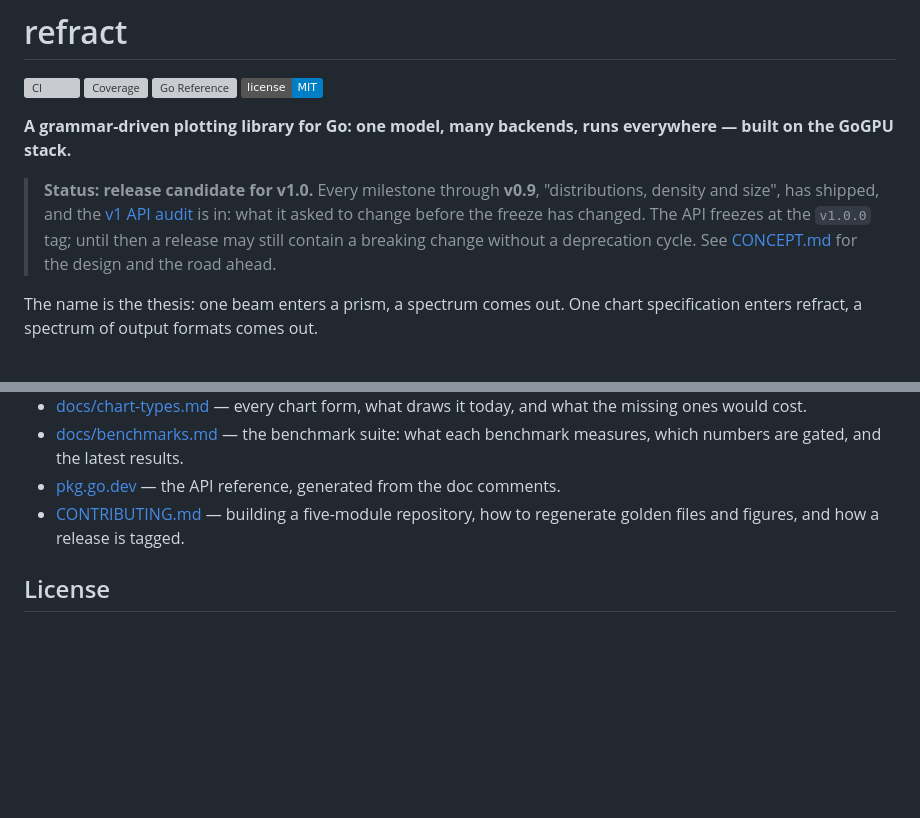
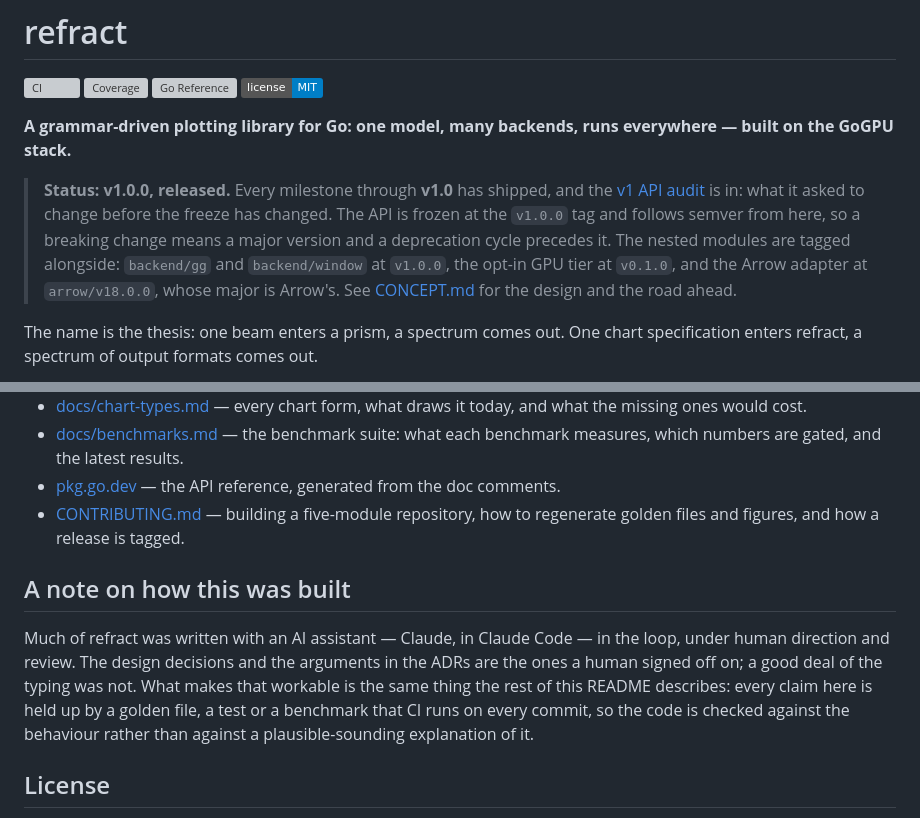
Before and after one commit to timzifer/refract, a Markdown page: README.md, 2 parts joined by grey strips. GitHub-like rendering; badges without logos; blank space fills up the shorter version; grey boxes are pictures that could not be loaded.

```diff
--- a/README.md
+++ b/README.md
@@ -12,12 +12,14 @@
 **A grammar-driven plotting library for Go: one model, many backends, runs
 everywhere — built on the GoGPU stack.**
 
-> **Status: release candidate for v1.0.** Every milestone through **v0.9**,
-> "distributions, density and size", has shipped, and the
-> [v1 API audit](docs/v1-api-audit.md) is in: what it asked to change before the
-> freeze has changed. The API freezes at the `v1.0.0` tag; until then a release
-> may still contain a breaking change without a deprecation cycle. See
-> [CONCEPT.md](CONCEPT.md) for the design and the road ahead.
+> **Status: v1.0.0, released.** Every milestone through **v1.0** has shipped,
+> and the [v1 API audit](docs/v1-api-audit.md) is in: what it asked to change
+> before the freeze has changed. The API is frozen at the `v1.0.0` tag and
+> follows semver from here, so a breaking change means a major version and a
+> deprecation cycle precedes it. The nested modules are tagged alongside:
+> `backend/gg` and `backend/window` at `v1.0.0`, the opt-in GPU tier at
+> `v0.1.0`, and the Arrow adapter at `arrow/v18.0.0`, whose major is Arrow's.
+> See [CONCEPT.md](CONCEPT.md) for the design and the road ahead.
 
 The name is the thesis: one beam enters a prism, a spectrum comes out. One chart
 specification enters refract, a spectrum of output formats comes out.
@@ -938,6 +940,16 @@ of every mark and a window shows what a file would
 - [CONTRIBUTING.md](CONTRIBUTING.md) — building a five-module repository, how
   to regenerate golden files and figures, and how a release is tagged.
 
+## A note on how this was built
+
+Much of refract was written with an AI assistant — Claude, in Claude Code — in
+the loop, under human direction and review. The design decisions and the
+arguments in the ADRs are the ones a human signed off on; a good deal of the
+typing was not. What makes that workable is the same thing the rest of this
+README describes: every claim here is held up by a golden file, a test or a
+benchmark that CI runs on every commit, so the code is checked against the
+behaviour rather than against a plausible-sounding explanation of it.
+
 ## License
 
 MIT. The core links nothing; `backend/gg` links only permissively licensed code
```
Also changed, not shown: CONCEPT.md (+6 -3 lines), CONTRIBUTING.md (+10 -0 lines).
